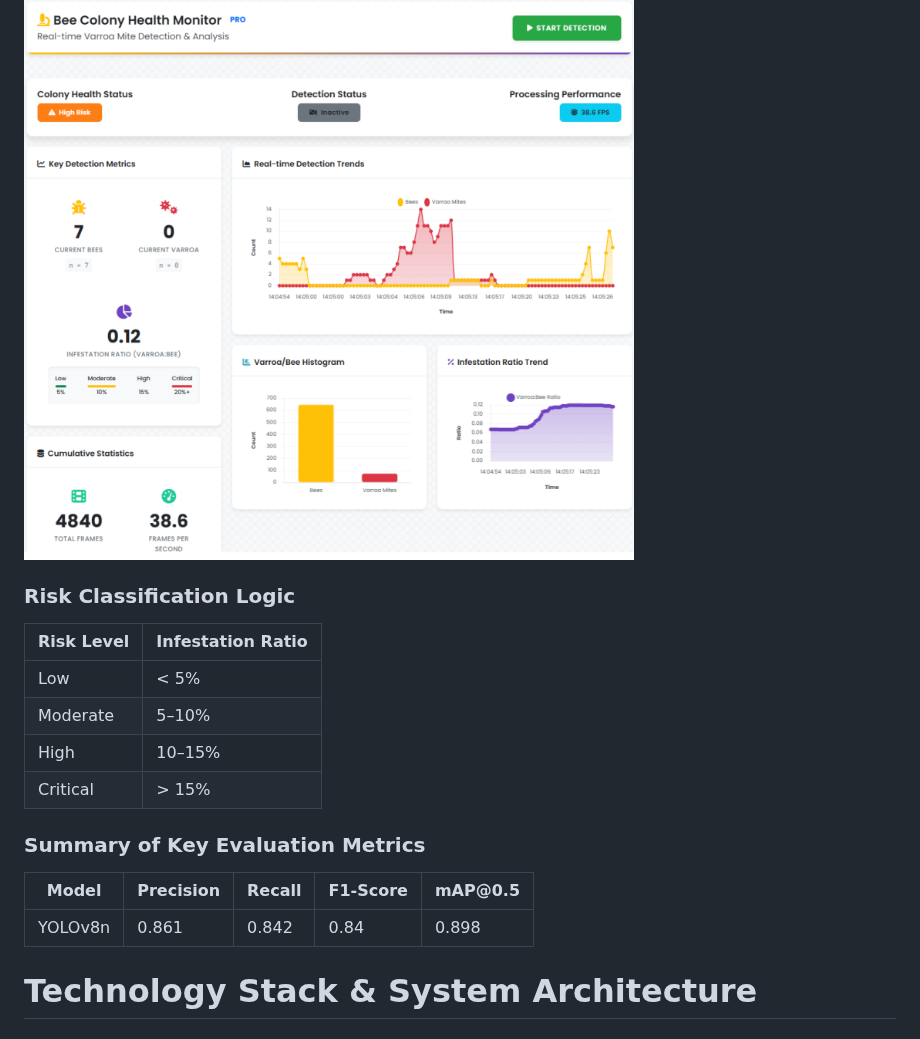
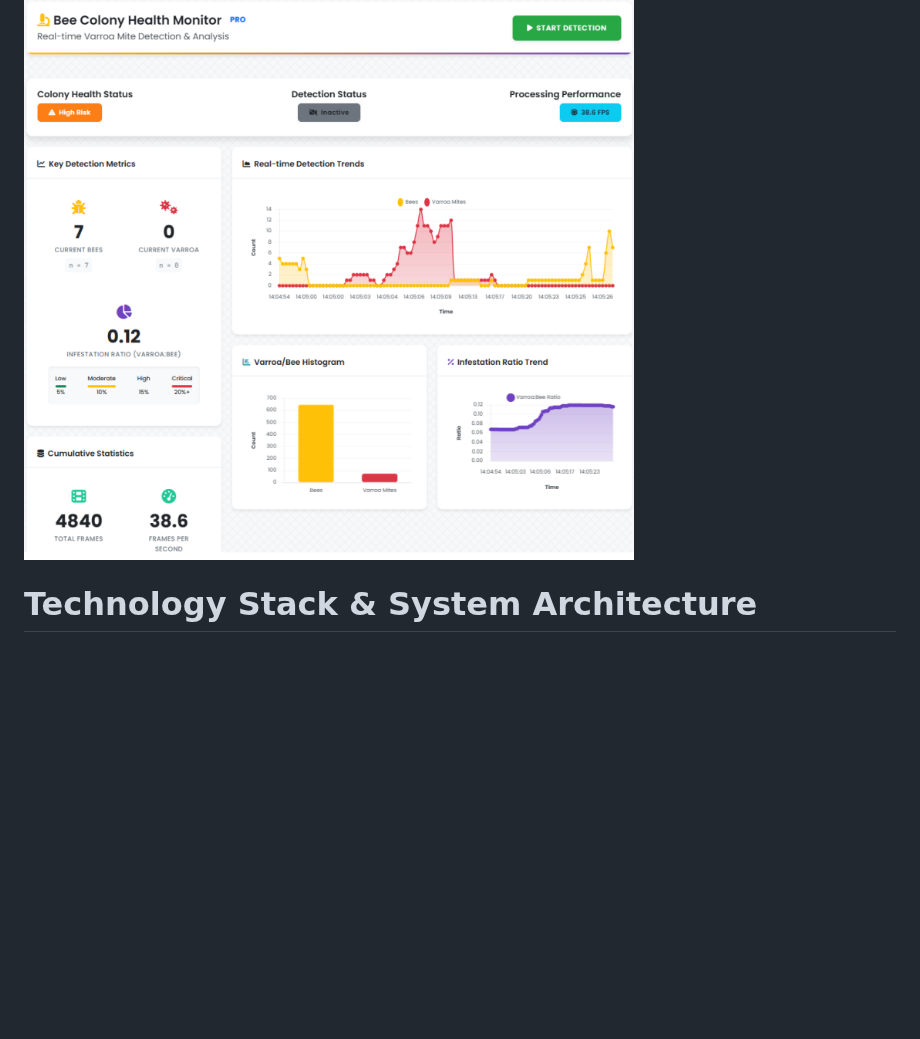
Before and after one commit to emira2003/bee-mite-detector, a Markdown page: README.md, the part around the change. Rendered like a GitHub page; blank space fills up the shorter version.

```diff
--- a/README.md
+++ b/README.md
@@ -36,22 +36,6 @@ The following screenshots demonstrate live detection of Varroa mites within the
 
 ![Real-time dynamic dashboard](docs/images/dashboard.png)
 
-
-### Risk Classification Logic
-
-| Risk Level | Infestation Ratio |
-|------------|-------------------|
-| Low        | < 5%              |
-| Moderate   | 5–10%              |
-| High       | 10–15%             |
-| Critical   | > 15%             |
-
-
-### Summary of Key Evaluation Metrics
-
-| Model   | Precision | Recall | F1-Score | mAP\@0.5 |
-| ------- | --------- | ------ | -------- | -------- |
-| YOLOv8n | 0.861     | 0.842  | 0.84     | 0.898    |
 
 
 # Technology Stack & System Architecture
```
